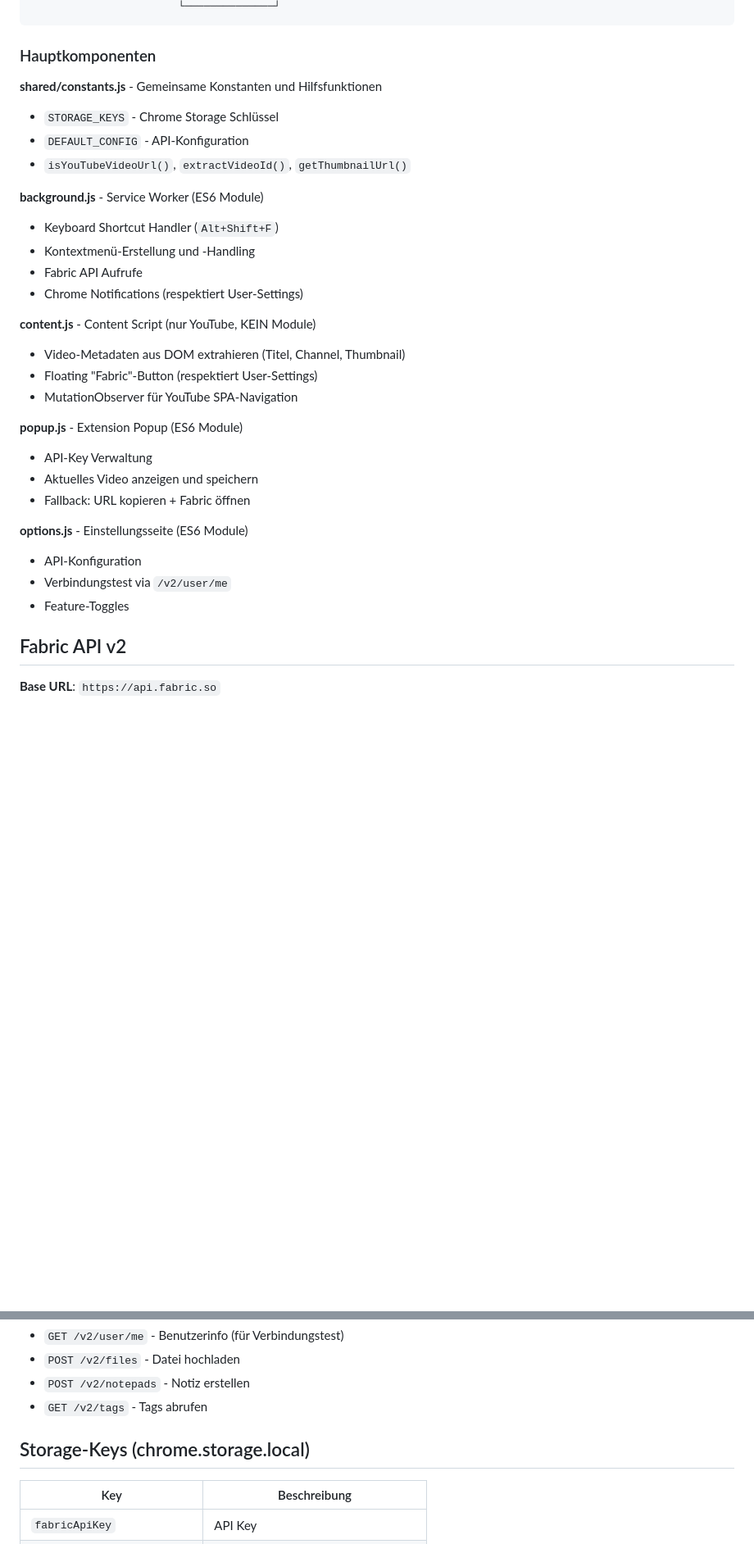
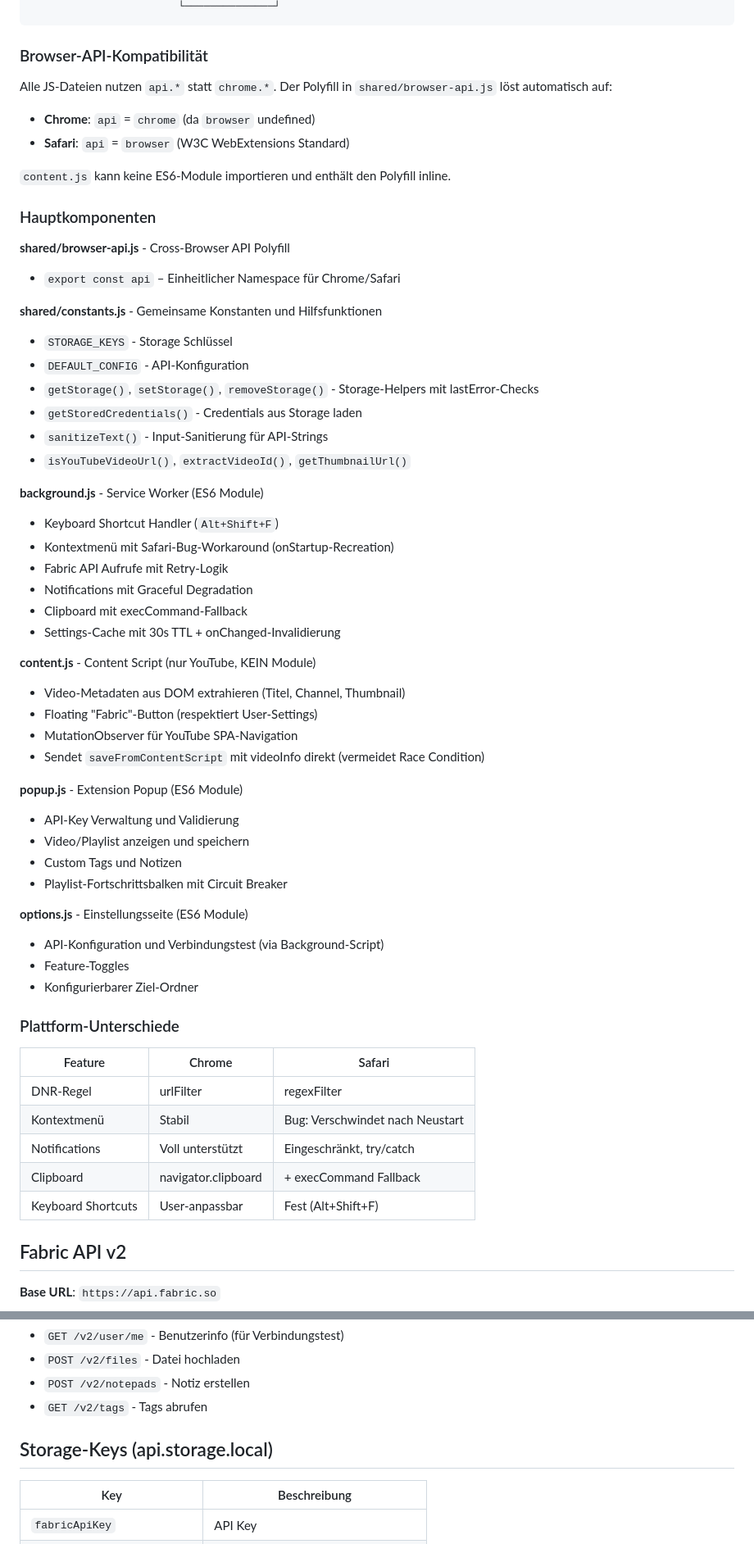
Before and after one commit to maboeh/fabricYoutubePlugin, a Markdown page: CLAUDE.md, 2 parts joined by grey strips. Shown at 82% size. GitHub-like rendering; blank space fills up the shorter version.

````diff
--- a/CLAUDE.md
+++ b/CLAUDE.md
@@ -38,33 +75,61 @@ Chrome-Extension (Manifest V3) zum Speichern von YouTube-Videos als Bookmarks in
                        └──────────────┘
 ```
 
+### Browser-API-Kompatibilität
+
+Alle JS-Dateien nutzen `api.*` statt `chrome.*`. Der Polyfill in `shared/browser-api.js` löst automatisch auf:
+- **Chrome**: `api` = `chrome` (da `browser` undefined)
+- **Safari**: `api` = `browser` (W3C WebExtensions Standard)
+
+`content.js` kann keine ES6-Module importieren und enthält den Polyfill inline.
+
 ### Hauptkomponenten
 
+**shared/browser-api.js** - Cross-Browser API Polyfill
+- `export const api` – Einheitlicher Namespace für Chrome/Safari
+
 **shared/constants.js** - Gemeinsame Konstanten und Hilfsfunktionen
-- `STORAGE_KEYS` - Chrome Storage Schlüssel
+- `STORAGE_KEYS` - Storage Schlüssel
 - `DEFAULT_CONFIG` - API-Konfiguration
+- `getStorage()`, `setStorage()`, `removeStorage()` - Storage-Helpers mit lastError-Checks
+- `getStoredCredentials()` - Credentials aus Storage laden
+- `sanitizeText()` - Input-Sanitierung für API-Strings
 - `isYouTubeVideoUrl()`, `extractVideoId()`, `getThumbnailUrl()`
 
 **background.js** - Service Worker (ES6 Module)
 - Keyboard Shortcut Handler (`Alt+Shift+F`)
-- Kontextmenü-Erstellung und -Handling
-- Fabric API Aufrufe
-- Chrome Notifications (respektiert User-Settings)
+- Kontextmenü mit Safari-Bug-Workaround (onStartup-Recreation)
+- Fabric API Aufrufe mit Retry-Logik
+- Notifications mit Graceful Degradation
+- Clipboard mit execCommand-Fallback
+- Settings-Cache mit 30s TTL + onChanged-Invalidierung
 
 **content.js** - Content Script (nur YouTube, KEIN Module)
 - Video-Metadaten aus DOM extrahieren (Titel, Channel, Thumbnail)
 - Floating "Fabric"-Button (respektiert User-Settings)
 - MutationObserver für YouTube SPA-Navigation
+- Sendet `saveFromContentScript` mit videoInfo direkt (vermeidet Race Condition)
 
 **popup.js** - Extension Popup (ES6 Module)
-- API-Key Verwaltung
-- Aktuelles Video anzeigen und speichern
-- Fallback: URL kopieren + Fabric öffnen
+- API-Key Verwaltung und Validierung
+- Video/Playlist anzeigen und speichern
+- Custom Tags und Notizen
+- Playlist-Fortschrittsbalken mit Circuit Breaker
 
 **options.js** - Einstellungsseite (ES6 Module)
-- API-Konfiguration
-- Verbindungstest via `/v2/user/me`
+- API-Konfiguration und Verbindungstest (via Background-Script)
 - Feature-Toggles
+- Konfigurierbarer Ziel-Ordner
+
+### Plattform-Unterschiede
+
+| Feature | Chrome | Safari |
+|---------|--------|--------|
+| DNR-Regel | urlFilter | regexFilter |
+| Kontextmenü | Stabil | Bug: Verschwindet nach Neustart |
+| Notifications | Voll unterstützt | Eingeschränkt, try/catch |
+| Clipboard | navigator.clipboard | + execCommand Fallback |
+| Keyboard Shortcuts | User-anpassbar | Fest (Alt+Shift+F) |
 
 ## Fabric API v2
 
@@ -93,7 +158,7 @@ X-Api-Key: <api-key>
 - `POST /v2/notepads` - Notiz erstellen
 - `GET /v2/tags` - Tags abrufen
 
-## Storage-Keys (chrome.storage.local)
+## Storage-Keys (api.storage.local)
 
 | Key | Beschreibung |
 |-----|--------------|
````
Also changed, not shown: other parts of CLAUDE.md (+56 -17 lines).
